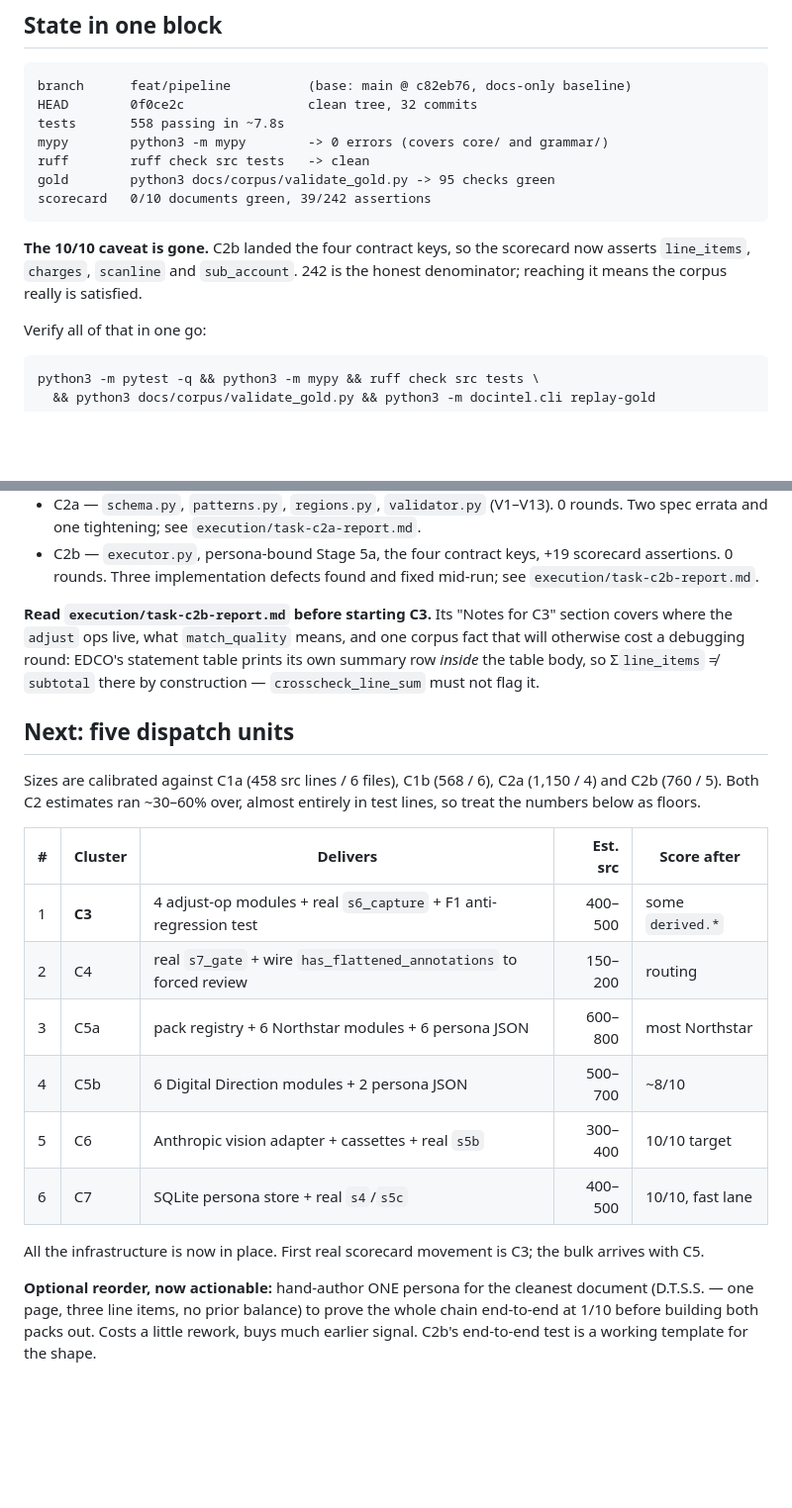
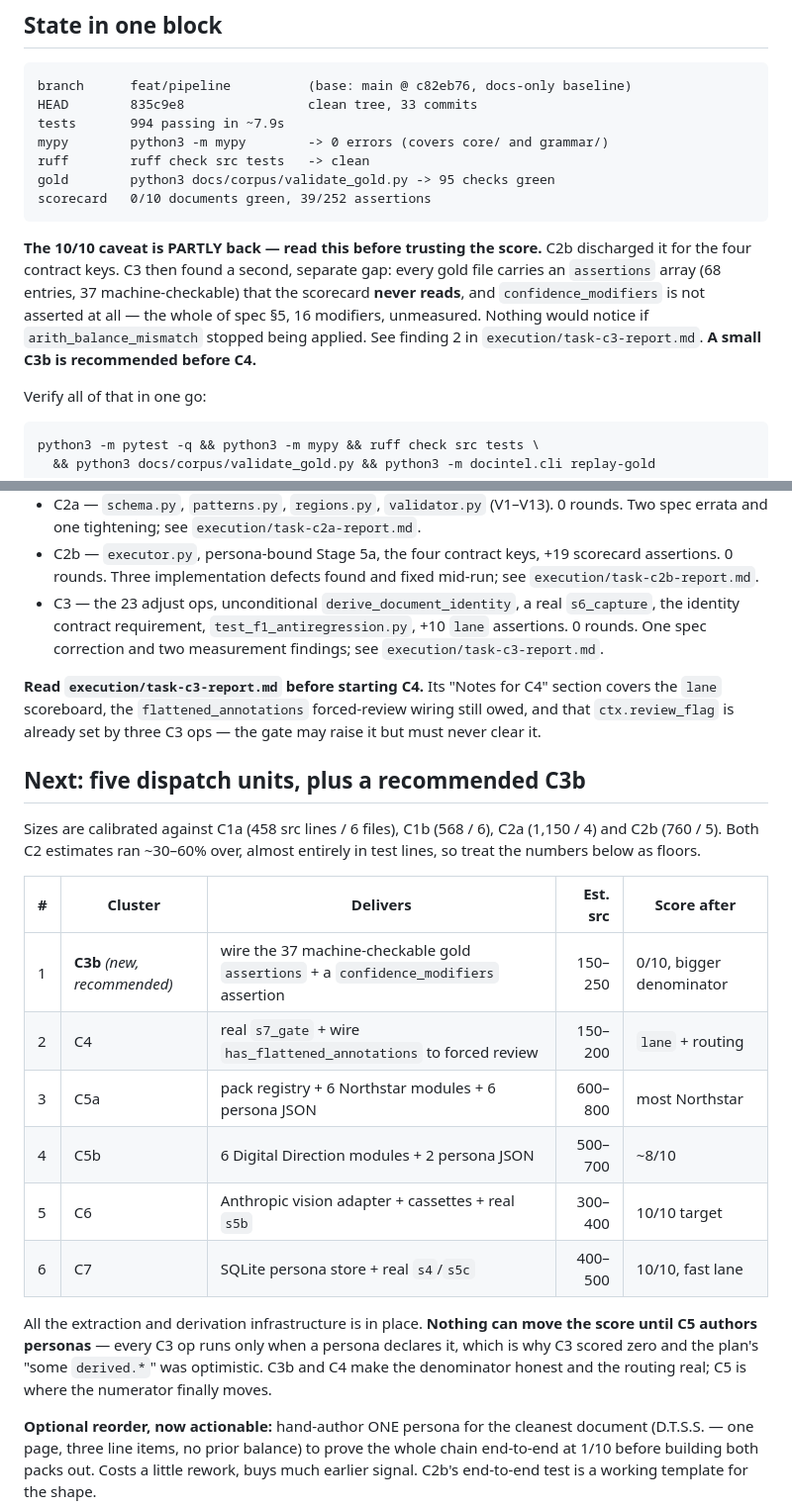
Before and after one commit to Jetrix-TJ/DocIntel, a Markdown page: docs/superpowers/RESUME.md, 2 parts joined by grey strips. Shown at 99% size. GitHub-like rendering; blank space fills up the shorter version.

Commit message:
docs: record C3 in the resume doc, flag the assertions gap
Finding 2 from C3 is surfaced at the top of the resume doc: the scorecard reads
none of the 68 hand-written gold assertions, and confidence_modifiers is not
asserted at all. 10/10 green is therefore not yet fully trustworthy, and a small
C3b is recommended before C4.

Co-Authored-By: Claude Opus 5 (1M context) <noreply@anthropic.com>

````diff
--- a/docs/superpowers/RESUME.md
+++ b/docs/superpowers/RESUME.md
@@ -7,17 +7,21 @@ needed to pick up is in git. Nothing is half-committed.
 
 ```
 branch      feat/pipeline          (base: main @ c82eb76, docs-only baseline)
-HEAD        0f0ce2c                clean tree, 32 commits
-tests       558 passing in ~7.8s
+HEAD        835c9e8                clean tree, 33 commits
+tests       994 passing in ~7.9s
 mypy        python3 -m mypy        -> 0 errors (covers core/ and grammar/)
 ruff        ruff check src tests   -> clean
 gold        python3 docs/corpus/validate_gold.py -> 95 checks green
-scorecard   0/10 documents green, 39/242 assertions
+scorecard   0/10 documents green, 39/252 assertions
 ```
 
-**The 10/10 caveat is gone.** C2b landed the four contract keys, so the scorecard
-now asserts `line_items`, `charges`, `scanline` and `sub_account`. 242 is the honest
-denominator; reaching it means the corpus really is satisfied.
+**The 10/10 caveat is PARTLY back — read this before trusting the score.** C2b
+discharged it for the four contract keys. C3 then found a second, separate gap:
+every gold file carries an `assertions` array (68 entries, 37 machine-checkable)
+that the scorecard **never reads**, and `confidence_modifiers` is not asserted at
+all — the whole of spec §5, 16 modifiers, unmeasured. Nothing would notice if
+`arith_balance_mismatch` stopped being applied. See finding 2 in
+`execution/task-c3-report.md`. **A small C3b is recommended before C4.**
 
 Verify all of that in one go:
 
@@ -56,14 +60,17 @@ under injected failures at every stage.
 - C2b — `executor.py`, persona-bound Stage 5a, the four contract keys, +19 scorecard
   assertions. 0 rounds. Three implementation defects found and fixed mid-run; see
   `execution/task-c2b-report.md`.
+- C3 — the 23 adjust ops, unconditional `derive_document_identity`, a real
+  `s6_capture`, the identity contract requirement, `test_f1_antiregression.py`,
+  +10 `lane` assertions. 0 rounds. One spec correction and two measurement
+  findings; see `execution/task-c3-report.md`.
 
-**Read `execution/task-c2b-report.md` before starting C3.** Its "Notes for C3"
-section covers where the `adjust` ops live, what `match_quality` means, and one
-corpus fact that will otherwise cost a debugging round: EDCO's statement table
-prints its own summary row *inside* the table body, so Σ`line_items` ≠ `subtotal`
-there by construction — `crosscheck_line_sum` must not flag it.
+**Read `execution/task-c3-report.md` before starting C4.** Its "Notes for C4"
+section covers the `lane` scoreboard, the `flattened_annotations` forced-review
+wiring still owed, and that `ctx.review_flag` is already set by three C3 ops — the
+gate may raise it but must never clear it.
 
-## Next: five dispatch units
+## Next: five dispatch units, plus a recommended C3b
 
 Sizes are calibrated against C1a (458 src lines / 6 files), C1b (568 / 6),
 C2a (1,150 / 4) and C2b (760 / 5). Both C2 estimates ran ~30–60% over, almost
@@ -71,15 +78,18 @@ entirely in test lines, so treat the numbers below as floors.
 
 | # | Cluster | Delivers | Est. src | Score after |
 |---|---|---|--:|---|
-| 1 | **C3** | 4 adjust-op modules + real `s6_capture` + F1 anti-regression test | 400–500 | some `derived.*` |
-| 2 | C4 | real `s7_gate` + wire `has_flattened_annotations` to forced review | 150–200 | routing |
+| 1 | **C3b** *(new, recommended)* | wire the 37 machine-checkable gold `assertions` + a `confidence_modifiers` assertion | 150–250 | 0/10, bigger denominator |
+| 2 | C4 | real `s7_gate` + wire `has_flattened_annotations` to forced review | 150–200 | `lane` + routing |
 | 3 | C5a | pack registry + 6 Northstar modules + 6 persona JSON | 600–800 | most Northstar |
 | 4 | C5b | 6 Digital Direction modules + 2 persona JSON | 500–700 | ~8/10 |
 | 5 | C6 | Anthropic vision adapter + cassettes + real `s5b` | 300–400 | 10/10 target |
 | 6 | C7 | SQLite persona store + real `s4`/`s5c` | 400–500 | 10/10, fast lane |
 
-All the infrastructure is now in place. First real scorecard movement is C3; the
-bulk arrives with C5.
+All the extraction and derivation infrastructure is in place. **Nothing can move
+the score until C5 authors personas** — every C3 op runs only when a persona
+declares it, which is why C3 scored zero and the plan's "some `derived.*`" was
+optimistic. C3b and C4 make the denominator honest and the routing real; C5 is
+where the numerator finally moves.
 
 **Optional reorder, now actionable:** hand-author ONE persona for the cleanest
 document (D.T.S.S. — one page, three line items, no prior balance) to prove the whole
````
